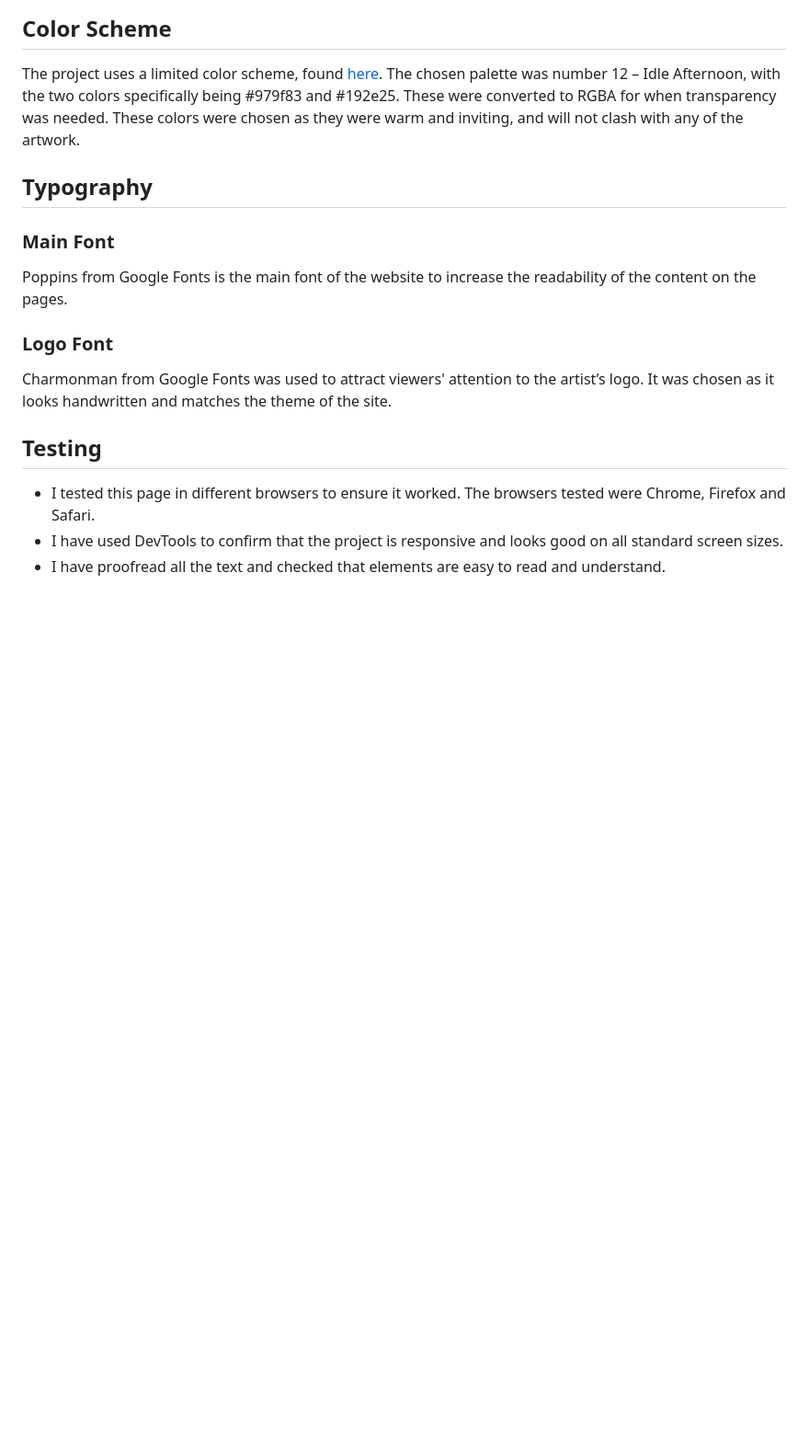
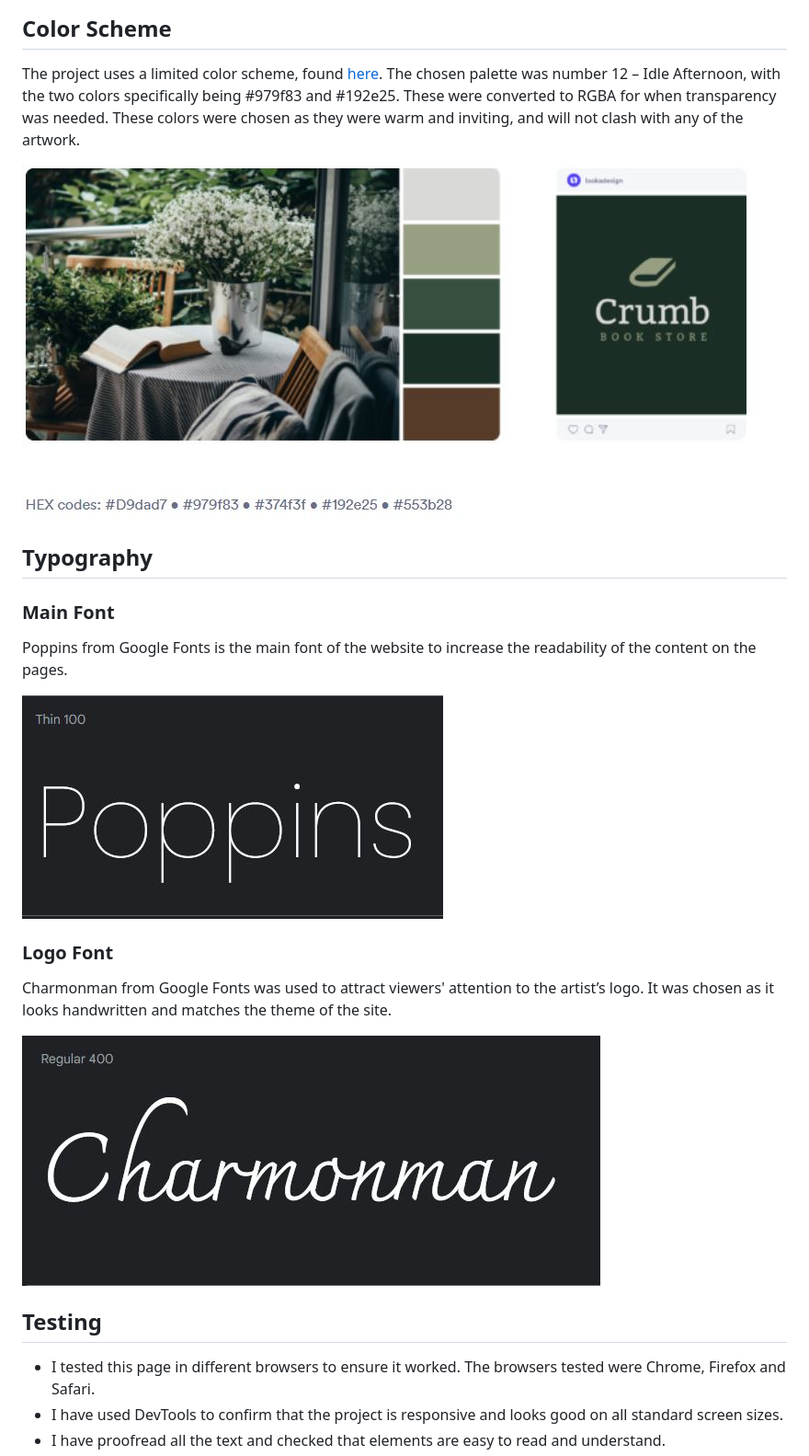
Before and after one commit to RachelfromIreland/the-artful-rachel, a Markdown page: README.md, the part around the change printed below. Shown: that part at 92% size. Rendered like a GitHub page; blank space fills up the shorter version.

```diff
--- a/README.md
+++ b/README.md
@@ -111,11 +132,19 @@ GitHub was used to host the code of the website.
 # Design
 ## Color Scheme
 The project uses a limited color scheme, found [here](https://looka.com/blog/12-fall-color-palettes/).  The chosen palette was number 12 – Idle Afternoon, with the two colors specifically being #979f83 and #192e25.  These were converted to RGBA for when transparency was needed.  These colors were chosen as they were warm and inviting, and will not clash with any of the artwork.
+
+![Color Scheme image](documents/Colours.JPG)
+
 ## Typography
 ### Main Font
 Poppins from Google Fonts is the main font of the website to increase the readability of the content on the pages.
+
+![Poppins font](documents/Poppins-Font.JPG)
+
 ### Logo Font
 Charmonman from Google Fonts was used to attract viewers' attention to the artist’s logo.  It was chosen as it looks handwritten and matches the theme of the site.
+
+![Charmonman font](documents/Char-font.JPG)
 
 ## Testing
 
```
Also changed, not shown: other parts of README.md (+23 -2 lines).
